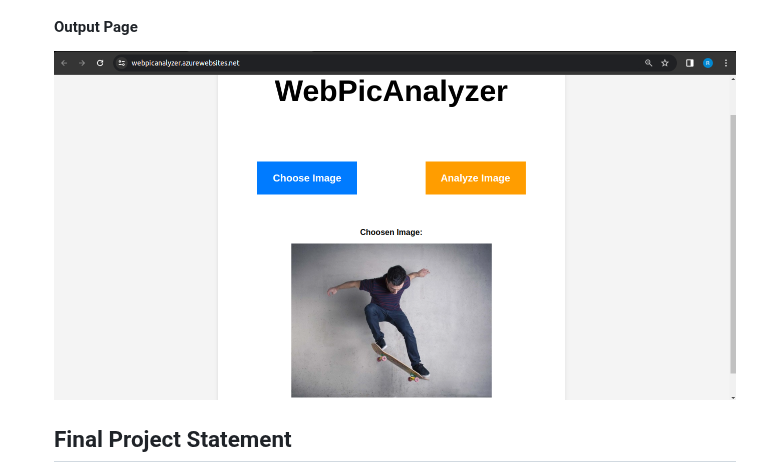
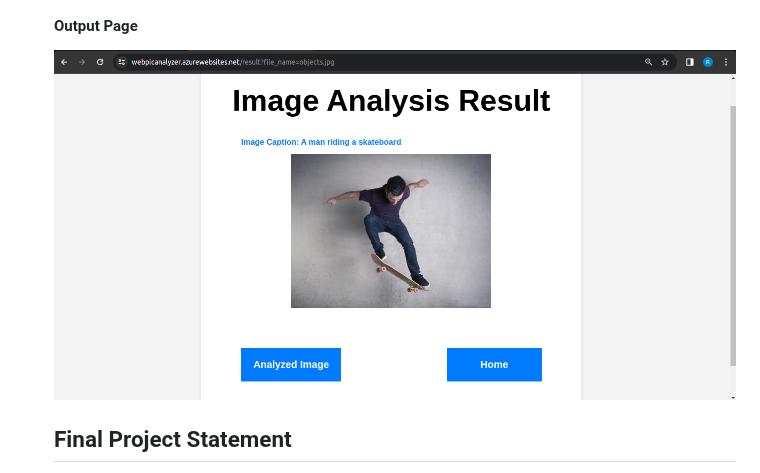
Before and after one commit to rohanmane21/azure-app, a Markdown page: README.md, the part around one of its changes. GitHub-like rendering.

```diff
--- a/README.md
+++ b/README.md
@@ -72,6 +72,6 @@ Azure AI Service <br>
 <img src="https://github.com/rohanmane21/azure-app/blob/main/screenshots/Screenshot%20from%202024-01-16%2014-20-06.png"></img>
 <h4>Output Page</h4>
-<img src="https://github.com/rohanmane21/azure-app/blob/main/screenshots/Screenshot%20from%202024-01-16%2014-20-06.png"></img>
+<img src="https://github.com/rohanmane21/azure-app/blob/main/screenshots/Screenshot%20from%202024-01-16%2014-20-54.png"></img>
 <h2>Final Project Statement</h2>
 <p align="justify">
 The Multilingual Content Hub redefines language connectivity by using seamlessly merging generation and linguistic finesse. This task, empowered by means of Azure's sturdy infrastructure, not most effective tackles language barriers however envisions a destiny wherein verbal exchange transcends borders.</p>
```
Also changed, not shown: other parts of README.md (+2 -2 lines).
